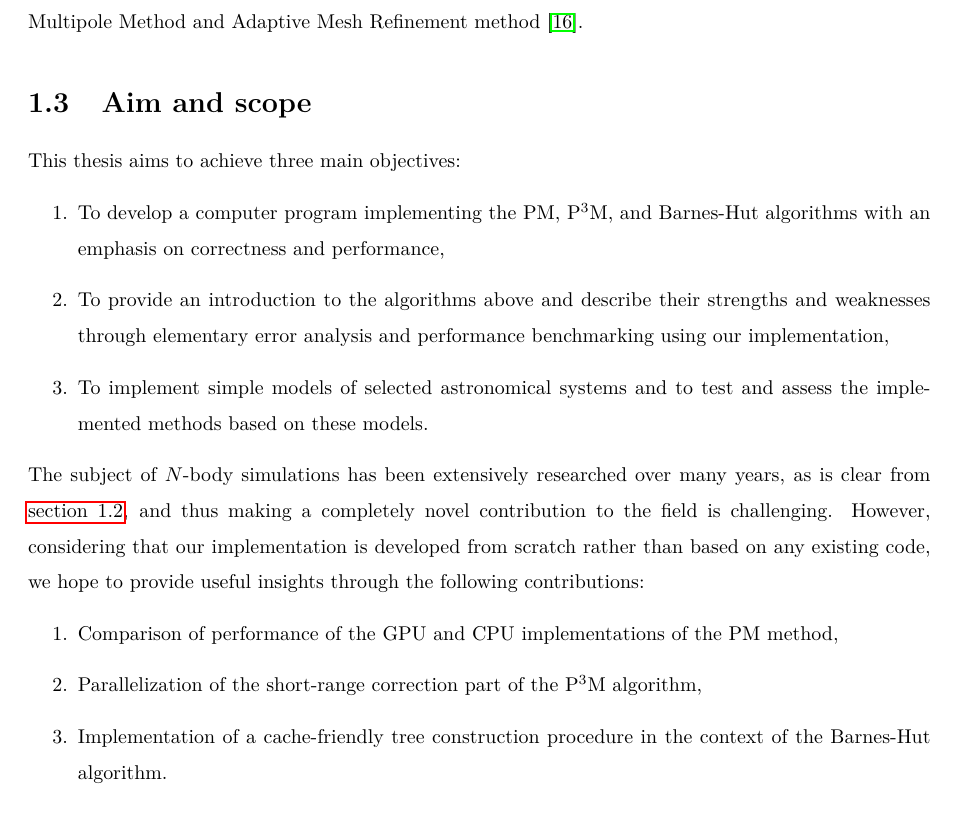
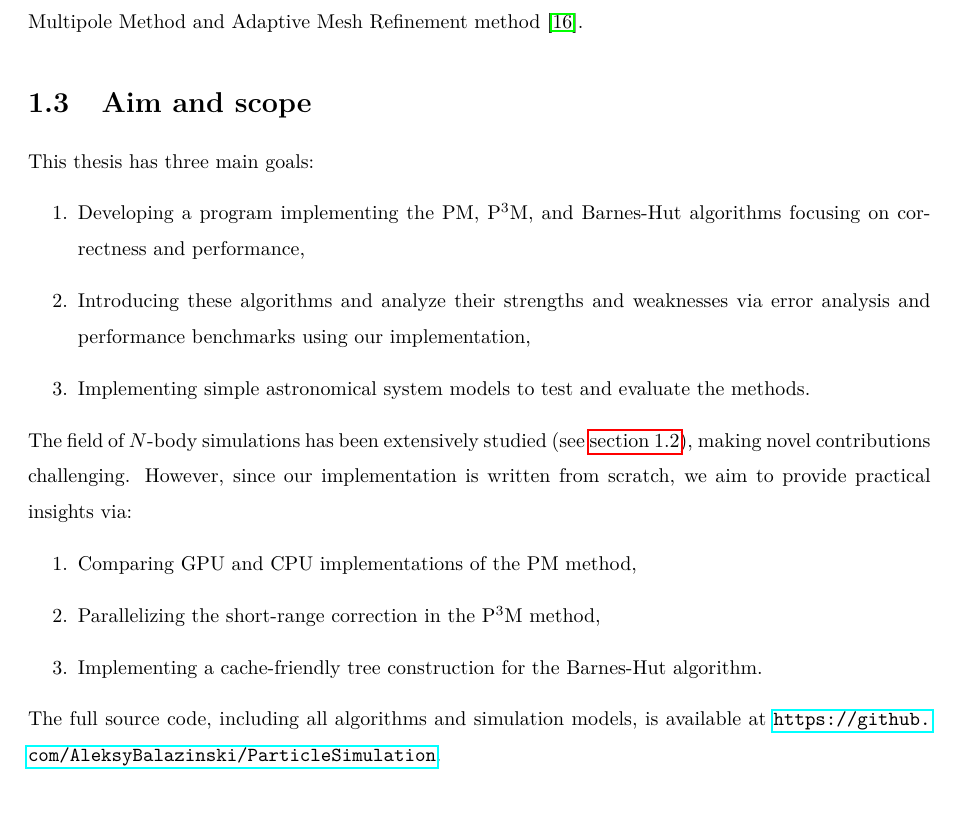
Before and after one commit to AleksyBalazinski/masters-thesis, a LaTeX thesis (main.tex, which reads chapters/introduction/sections/aim-and-scope.tex): part of page 11 of 74, cut so that both start at the same text. Compiled offline with pdfLaTeX.

Commit message:
add github link

```diff
--- a/chapters/introduction/sections/aim-and-scope.tex
+++ b/chapters/introduction/sections/aim-and-scope.tex
@@ -1,14 +1,15 @@
 \section{Aim and scope}
-This thesis aims to achieve three main objectives:
+This thesis has three main goals:
 \begin{enumerate}
-    \item To develop a computer program implementing the PM, \PThreeM{}, and Barnes-Hut algorithms with an emphasis on correctness and performance,
-    \item To provide an introduction to the algorithms above and describe their strengths and weaknesses through elementary error analysis and performance benchmarking using our implementation,
-    \item To implement simple models of selected astronomical systems and to test and assess the implemented methods based on these models.
+    \item Developing a program implementing the PM, \PThreeM{}, and Barnes-Hut algorithms focusing on correctness and performance,
+    \item Introducing these algorithms and analyze their strengths and weaknesses via error analysis and performance benchmarks using our implementation,
+    \item Implementing simple astronomical system models to test and evaluate the methods.
 \end{enumerate}
-The subject of $N$-body simulations has been extensively researched over many years, as is clear from \autoref{sec:historical-development}, and thus making a completely novel contribution to the field is challenging.
-However, considering that our implementation is developed from scratch rather than based on any existing code, we hope to provide useful insights through the following contributions:
+The field of $N$-body simulations has been extensively studied (see \autoref{sec:historical-development}), making novel contributions challenging.
+However, since our implementation is written from scratch, we aim to provide practical insights via:
 \begin{enumerate}
-    \item Comparison of performance of the GPU and CPU implementations of the PM method,
-    \item Parallelization of the short-range correction part of the \PThreeM{} algorithm,
-    \item Implementation of a cache-friendly tree construction procedure in the context of the Barnes-Hut algorithm.
+    \item Comparing GPU and CPU implementations of the PM method,
+    \item Parallelizing the short-range correction in the \PThreeM{} method,
+    \item Implementing a cache-friendly tree construction for the Barnes-Hut algorithm.
 \end{enumerate}
+The full source code, including all algorithms and simulation models, is available at \url{https://github.com/AleksyBalazinski/ParticleSimulation}.
```
